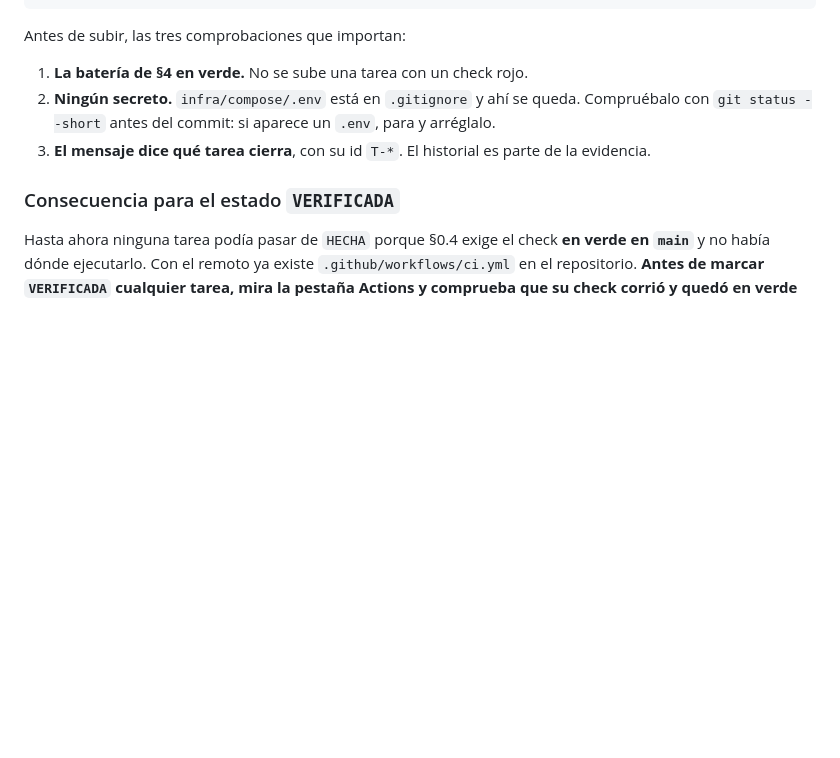
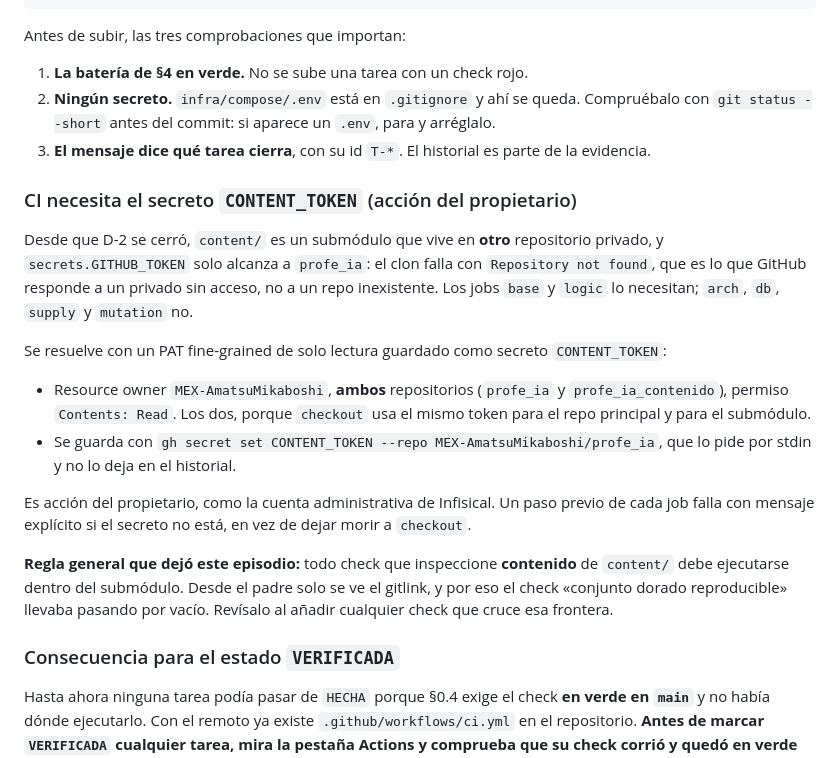
Before and after one commit to MEX-AmatsuMikaboshi/profe_ia, a Markdown page: docs/plan/HANDOFF.md, the part around the change. GitHub-like rendering; blank space fills up the shorter version.

Commit message:
Handoff: registrar el secreto CONTENT_TOKEN y la frontera del submodulo
El punto de entrada de la proxima sesion no mencionaba dos cosas que hacen
fallar CI y cuestan una hora cada una:

- CI necesita el PAT `CONTENT_TOKEN` para clonar el submodulo privado, con
  `Contents: Read` sobre los DOS repositorios porque `checkout` usa el mismo
  token para el principal y para el submodulo. Es accion del propietario, como
  la cuenta de Infisical.
- Todo check que inspeccione contenido de `content/` debe correr dentro del
  submodulo: desde el padre solo se ve el gitlink. Esa es la causa de que el
  check del conjunto dorado llevara pasando por vacio.

Co-Authored-By: Claude Opus 5 <noreply@anthropic.com>

```diff
--- a/docs/plan/HANDOFF.md
+++ b/docs/plan/HANDOFF.md
@@ -254,6 +254,29 @@ Antes de subir, las tres comprobaciones que importan:
    `git status --short` antes del commit: si aparece un `.env`, para y arréglalo.
 3. **El mensaje dice qué tarea cierra**, con su id `T-*`. El historial es parte de la evidencia.
 
+### CI necesita el secreto `CONTENT_TOKEN` (acción del propietario)
+
+Desde que D-2 se cerró, `content/` es un submódulo que vive en **otro** repositorio privado, y
+`secrets.GITHUB_TOKEN` solo alcanza a `profe_ia`: el clon falla con `Repository not found`, que es lo
+que GitHub responde a un privado sin acceso, no a un repo inexistente. Los jobs `base` y `logic` lo
+necesitan; `arch`, `db`, `supply` y `mutation` no.
+
+Se resuelve con un PAT fine-grained de solo lectura guardado como secreto `CONTENT_TOKEN`:
+
+- Resource owner `MEX-AmatsuMikaboshi`, **ambos** repositorios (`profe_ia` y `profe_ia_contenido`),
+  permiso `Contents: Read`. Los dos, porque `checkout` usa el mismo token para el repo principal y
+  para el submódulo.
+- Se guarda con `gh secret set CONTENT_TOKEN --repo MEX-AmatsuMikaboshi/profe_ia`, que lo pide por
+  stdin y no lo deja en el historial.
+
+Es acción del propietario, como la cuenta administrativa de Infisical. Un paso previo de cada job
+falla con mensaje explícito si el secreto no está, en vez de dejar morir a `checkout`.
+
+**Regla general que dejó este episodio:** todo check que inspeccione **contenido** de `content/` debe
+ejecutarse dentro del submódulo. Desde el padre solo se ve el gitlink, y por eso el check «conjunto
+dorado reproducible» llevaba pasando por vacío. Revísalo al añadir cualquier check que cruce esa
+frontera.
+
 ### Consecuencia para el estado `VERIFICADA`
 
 Hasta ahora ninguna tarea podía pasar de `HECHA` porque §0.4 exige el check **en verde en `main`** y
```
